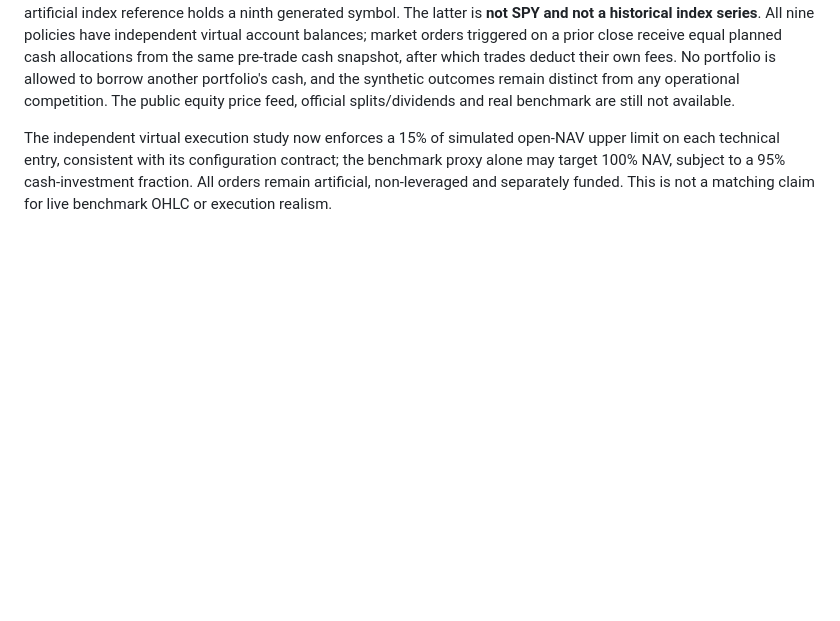
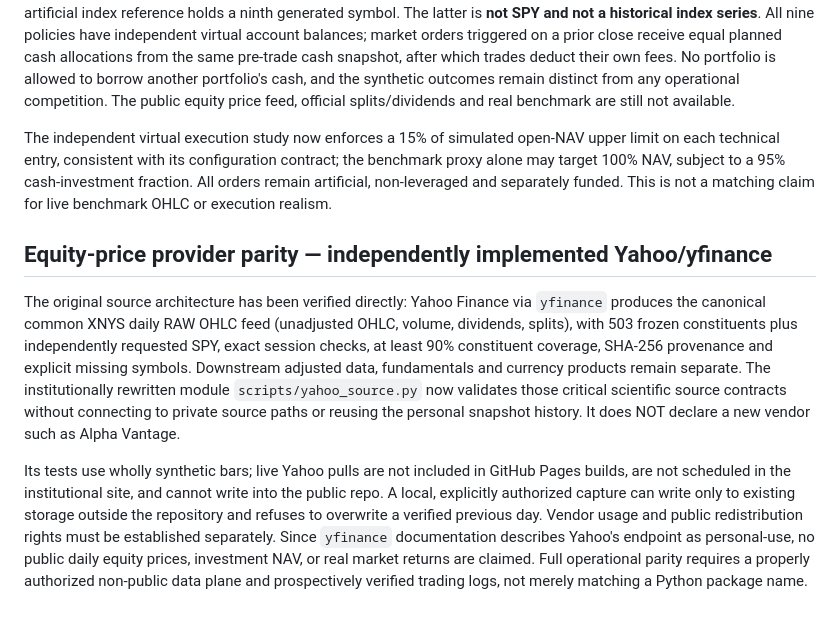
Before and after one commit to idealab2026/laboratorio-cuantitativo, a Markdown page: docs/SCIENTIFIC_PARITY.md, the part around the change. Rendered like a GitHub page; blank space fills up the shorter version.

Commit message:
Record verified Yahoo raw OHLC architecture and existing source-gating gaps

```diff
--- a/docs/SCIENTIFIC_PARITY.md
+++ b/docs/SCIENTIFIC_PARITY.md
@@ -113,3 +113,9 @@ The current benchmark replays use eight mathematically generated artificial equi
 An independently derived equal-weight reference now holds eight different generated symbols, whereas a separate artificial index reference holds a ninth generated symbol. The latter is **not SPY and not a historical index series**. All nine policies have independent virtual account balances; market orders triggered on a prior close receive equal planned cash allocations from the same pre-trade cash snapshot, after which trades deduct their own fees. No portfolio is allowed to borrow another portfolio's cash, and the synthetic outcomes remain distinct from any operational competition. The public equity price feed, official splits/dividends and real benchmark are still not available.
 
 The independent virtual execution study now enforces a 15% of simulated open-NAV upper limit on each technical entry, consistent with its configuration contract; the benchmark proxy alone may target 100% NAV, subject to a 95% cash-investment fraction. All orders remain artificial, non-leveraged and separately funded. This is not a matching claim for live benchmark OHLC or execution realism.
+
+## Equity-price provider parity — independently implemented Yahoo/yfinance
+
+The original source architecture has been verified directly: Yahoo Finance via `yfinance` produces the canonical common XNYS daily RAW OHLC feed (unadjusted OHLC, volume, dividends, splits), with 503 frozen constituents plus independently requested SPY, exact session checks, at least 90% constituent coverage, SHA-256 provenance and explicit missing symbols. Downstream adjusted data, fundamentals and currency products remain separate. The institutionally rewritten module `scripts/yahoo_source.py` now validates those critical scientific source contracts without connecting to private source paths or reusing the personal snapshot history. It does NOT declare a new vendor such as Alpha Vantage.
+
+Its tests use wholly synthetic bars; live Yahoo pulls are not included in GitHub Pages builds, are not scheduled in the institutional site, and cannot write into the public repo. A local, explicitly authorized capture can write only to existing storage outside the repository and refuses to overwrite a verified previous day. Vendor usage and public redistribution rights must be established separately. Since `yfinance` documentation describes Yahoo's endpoint as personal-use, no public daily equity prices, investment NAV, or real market returns are claimed. Full operational parity requires a properly authorized non-public data plane and prospectively verified trading logs, not merely matching a Python package name.
```
